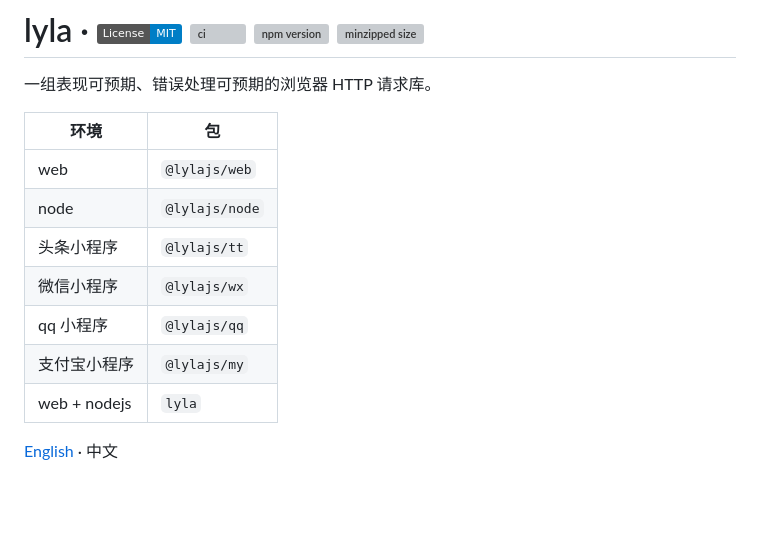
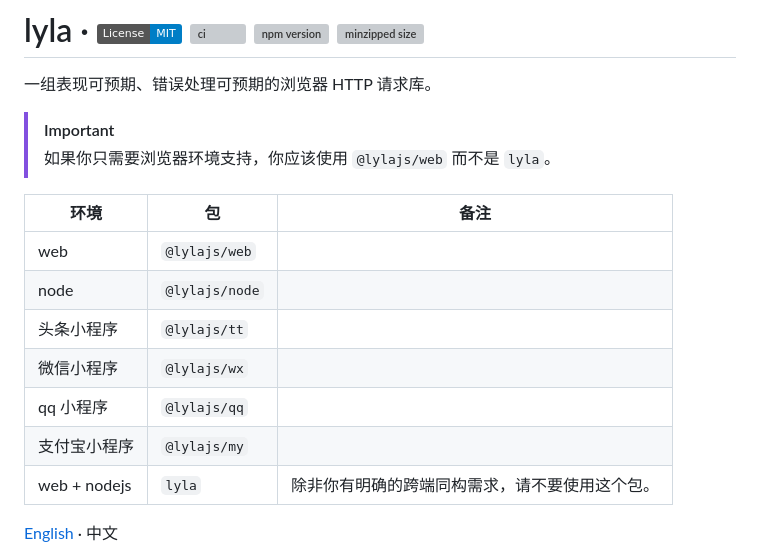
Before and after one commit to 07akioni/lyla, a Markdown page: README.zh_CN.md, the part around the change. Rendered like a GitHub page; badges without logos; blank space fills up the shorter version; grey boxes are pictures that could not be loaded.

Commit message:
docs(readme): package description

```diff
--- a/README.zh_CN.md
+++ b/README.zh_CN.md
@@ -2,15 +2,18 @@
 
 一组表现可预期、错误处理可预期的浏览器 HTTP 请求库。
 
-| 环境         | 包             |
-| ------------ | -------------- |
-| web          | `@lylajs/web`  |
-| node         | `@lylajs/node` |
-| 头条小程序   | `@lylajs/tt`   |
-| 微信小程序   | `@lylajs/wx`   |
-| qq 小程序    | `@lylajs/qq`   |
-| 支付宝小程序 | `@lylajs/my`   |
-| web + nodejs | `lyla`         |
+> [!IMPORTANT]
+>  如果你只需要浏览器环境支持，你应该使用 `@lylajs/web` 而不是 `lyla`。
+
+| 环境         | 包             | 备注                                         |
+| ------------ | -------------- | -------------------------------------------- |
+| web          | `@lylajs/web`  |                                              |
+| node         | `@lylajs/node` |                                              |
+| 头条小程序   | `@lylajs/tt`   |                                              |
+| 微信小程序   | `@lylajs/wx`   |                                              |
+| qq 小程序    | `@lylajs/qq`   |                                              |
+| 支付宝小程序 | `@lylajs/my`   |                                              |
+| web + nodejs | `lyla`         | 除非你有明确的跨端同构需求，请不要使用这个包。 |
 
 [English](https://github.com/07akioni/lyla) · 中文
 
```
Also changed, not shown: 1 other file.
